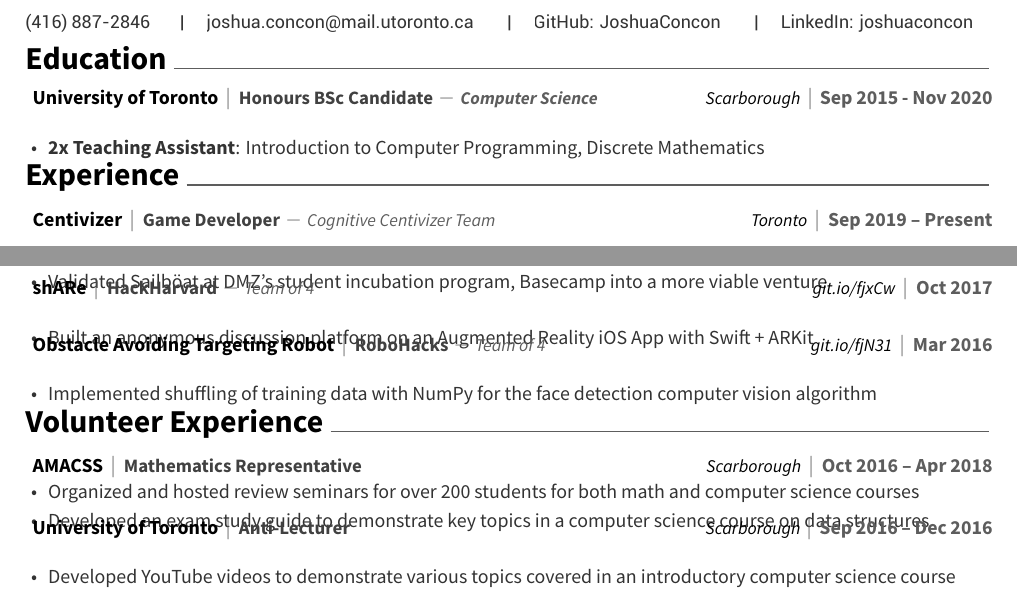
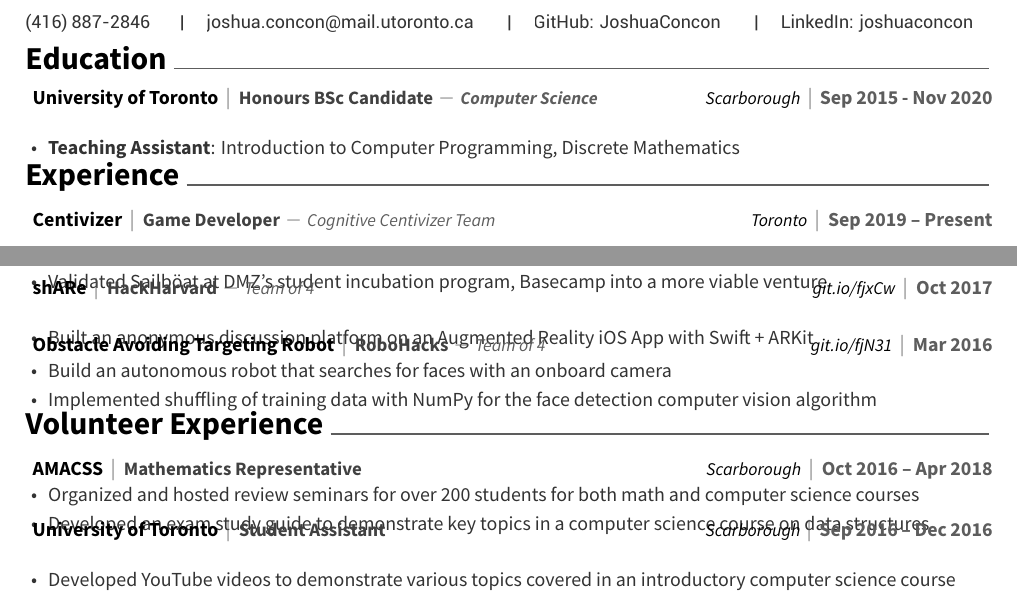
Before and after one commit to JoshuaConcon/resume, a LaTeX CV (src/resume.tex, which reads src/resume/education.tex, src/resume/extracurricular.tex, src/resume/projects.tex): two parts of the page, joined at a grey line, cut so that both start at the same text. Compiled offline with XeLaTeX.

Commit message:
HH resumes and webites advice

```diff
--- a/src/resume/education.tex
+++ b/src/resume/education.tex
@@ -9,7 +9,7 @@
     {\textbf{Computer Science}}
     {
       \begin{cvitems}
-        \item {\textbf{2x Teaching Assistant}: Introduction to Computer Programming, Discrete Mathematics}
+        \item {\textbf{Teaching Assistant}: Introduction to Computer Programming, Discrete Mathematics}
       \end{cvitems}
     }
 \end{cventries}
--- a/src/resume/extracurricular.tex
+++ b/src/resume/extracurricular.tex
@@ -13,7 +13,7 @@
       \end{cvitems}
     }
   \cventry
-    {Anti-Lecturer}
+    {Student Assistant}
     {University of Toronto}
     {Scarborough}
     {Sep 2016 -- Dec 2016}
--- a/src/resume/projects.tex
+++ b/src/resume/projects.tex
@@ -44,6 +44,7 @@
   {Team of 4}
   {
     \begin{cvitems}
+      \item {Build an autonomous robot that searches for faces with an onboard camera}
       \item {Implemented shuffling of training data with NumPy for the face detection computer vision algorithm}
     \end{cvitems}
   }
```
Also changed, not shown: resume.pdf.
